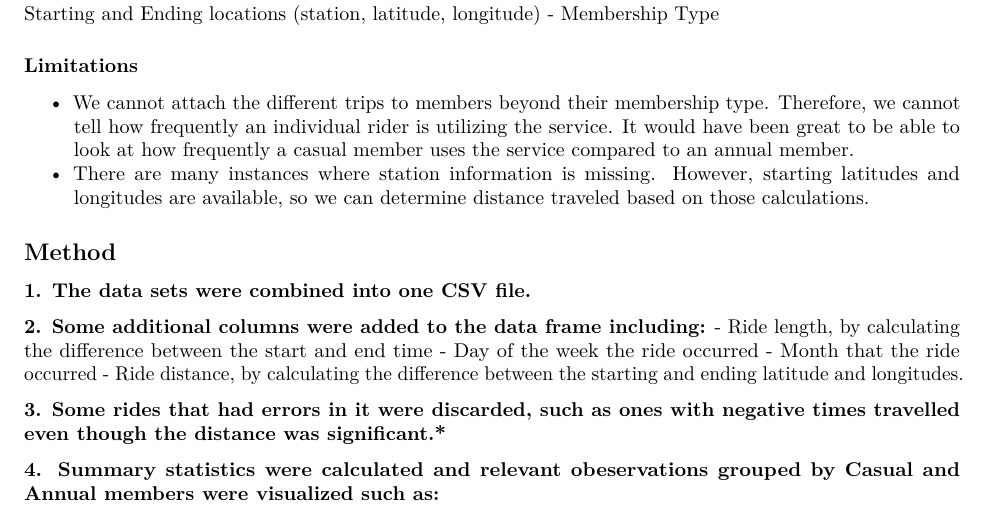
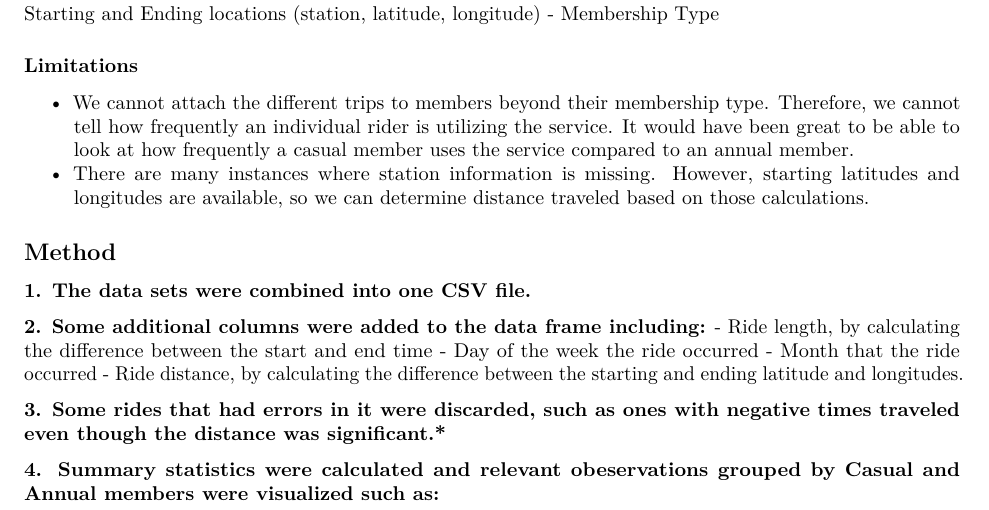
Before and after one commit to salimahi/GWG-Data-Analysis-Capstone-Projects, an R Markdown document (Case-Study-1-Cyclistic.Rmd): part of page 1 of 2, cut so that both start at the same text. Rendered offline with R 4.5, knitr and Pandoc, then LaTeX, with nearby package versions; the code chunks are not run, so their results and figures are left out.

Commit message:
Updated Report

````diff
--- a/Case-Study-1-Cyclistic.Rmd
+++ b/Case-Study-1-Cyclistic.Rmd
@@ -56,7 +56,7 @@ cyclistic$ride_month_year <- format(as.Date(cyclistic$started_at), "%m-%Y")
 
 cyclistic <- cyclistic %>% rowwise() %>% mutate(ride_distance = distHaversine(c(start_lng, start_lat), c(end_lng, end_lat)))
 ```
-**3. Some rides that had errors in it were discarded, such as ones with negative times travelled even though the distance was significant.* **
+**3. Some rides that had errors in it were discarded, such as ones with negative times traveled even though the distance was significant.* **
 
 ```{r filter-data, echo=FALSE}
 cyclistic_v2 <- cyclistic %>% filter(ride_length >=0, ride_distance != 0)
````
Also changed, not shown: Case-Study-1-Cyclistic.tex (added).
